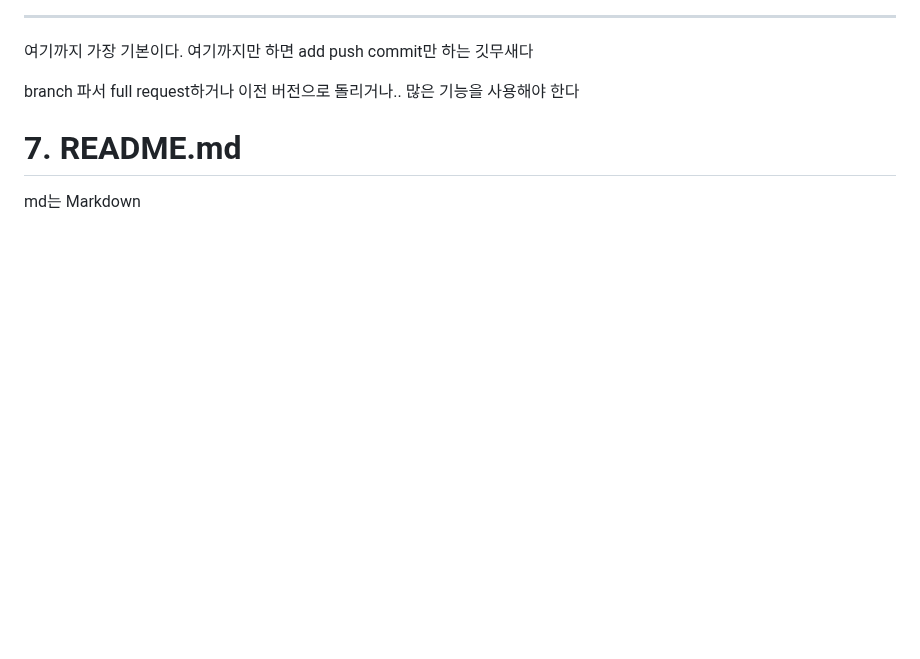
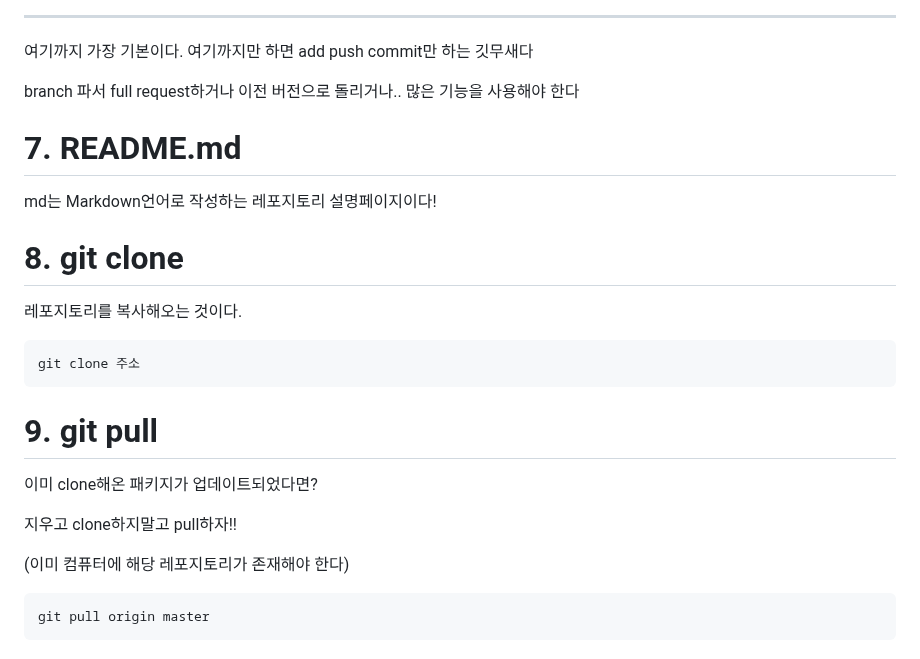
Before and after one commit to Carpediem324/SSAFY-first-repository, a Markdown page: README.md, the part around the change. GitHub-like rendering; blank space fills up the shorter version.

````diff
--- a/README.md
+++ b/README.md
@@ -147,4 +147,24 @@ branch 파서 full request하거나 이전 버전으로 돌리거나.. 많은
 
 # 7. README.md
 
-md는 Markdown
+md는 Markdown언어로 작성하는 레포지토리 설명페이지이다!
+
+# 8. git clone
+
+레포지토리를 복사해오는 것이다.
+
+```bash
+git clone 주소
+```
+
+# 9. git pull
+
+이미 clone해온 패키지가 업데이트되었다면?
+
+지우고 clone하지말고 pull하자!!
+
+(이미 컴퓨터에 해당 레포지토리가 존재해야 한다)
+
+```bash
+git pull origin master
+```
````
